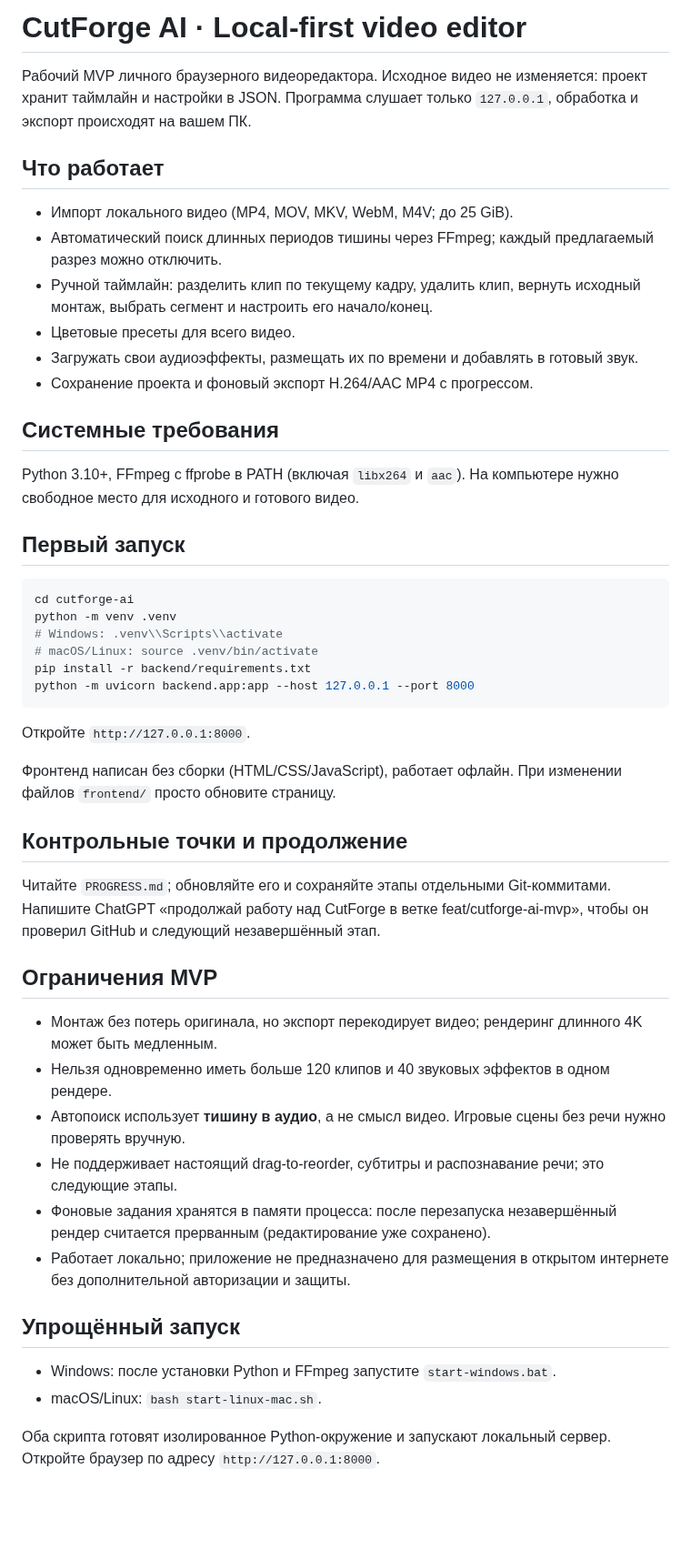
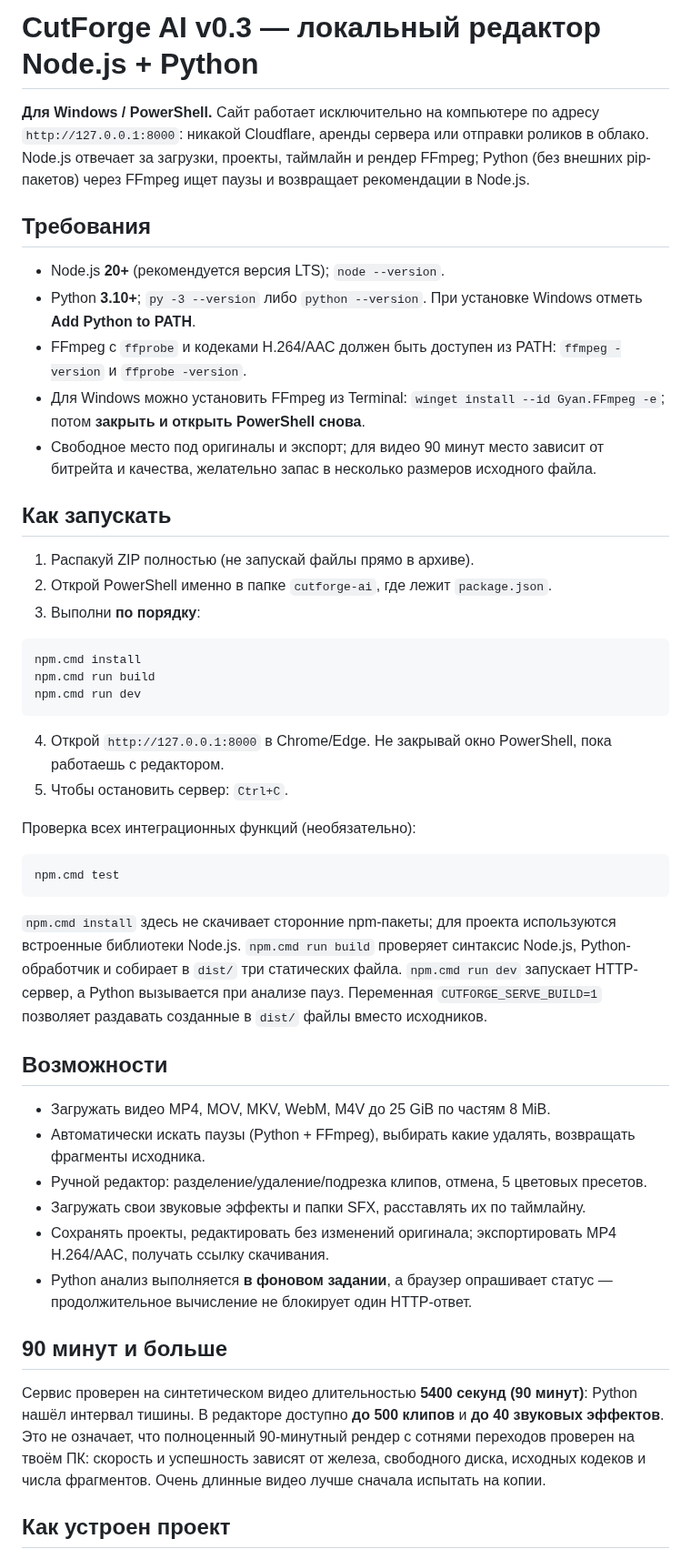
Before and after one commit to PlanBan/PlanBan, a Markdown page: cutforge-ai/README.md, the part around one of its changes. Shown at 91% size. Rendered like a GitHub page; blank space fills up the shorter version.

Commit message:
docs(cutforge v0.3): PowerShell npm workflow and recovery checkpoint

````diff
--- a/cutforge-ai/README.md
+++ b/cutforge-ai/README.md
@@ -1,52 +1,50 @@
-# CutForge AI · Local-first video editor
+# CutForge AI v0.3 — локальный редактор Node.js + Python
 
-Рабочий MVP личного браузерного видеоредактора. Исходное видео не изменяется: проект хранит таймлайн и настройки в JSON. Программа слушает только `127.0.0.1`, обработка и экспорт происходят на вашем ПК.
+**Для Windows / PowerShell.** Сайт работает исключительно на компьютере по адресу `http://127.0.0.1:8000`: никакой Cloudflare, аренды сервера или отправки роликов в облако. Node.js отвечает за загрузки, проекты, таймлайн и рендер FFmpeg; Python (без внешних pip-пакетов) через FFmpeg ищет паузы и возвращает рекомендации в Node.js.
 
-## Что работает
+## Требования
 
-- Импорт локального видео (MP4, MOV, MKV, WebM, M4V; до 25 GiB).
-- Автоматический поиск длинных периодов тишины через FFmpeg; каждый предлагаемый разрез можно отключить.
-- Ручной таймлайн: разделить клип по текущему кадру, удалить клип, вернуть исходный монтаж, выбрать сегмент и настроить его начало/конец.
-- Цветовые пресеты для всего видео.
-- Загружать свои аудиоэффекты, размещать их по времени и добавлять в готовый звук.
-- Сохранение проекта и фоновый экспорт H.264/AAC MP4 с прогрессом.
+- Node.js **20+** (рекомендуется версия LTS); `node --version`.
+- Python **3.10+**; `py -3 --version` либо `python --version`. При установке Windows отметь **Add Python to PATH**.
+- FFmpeg с `ffprobe` и кодеками H.264/AAC должен быть доступен из PATH: `ffmpeg -version` и `ffprobe -version`.
+- Для Windows можно установить FFmpeg из Terminal: `winget install --id Gyan.FFmpeg -e`; потом **закрыть и открыть PowerShell снова**.
+- Свободное место под оригиналы и экспорт; для видео 90 минут место зависит от битрейта и качества, желательно запас в несколько размеров исходного файла.
 
-## Системные требования
+## Как запускать
 
-Python 3.10+, FFmpeg с ffprobe в PATH (включая `libx264` и `aac`). На компьютере нужно свободное место для исходного и готового видео.
+1. Распакуй ZIP полностью (не запускай файлы прямо в архиве).
+2. Открой PowerShell именно в папке `cutforge-ai`, где лежит `package.json`.
+3. Выполни **по порядку**:
 
-## Первый запуск
-
-```bash
-cd cutforge-ai
-python -m venv .venv
-# Windows: .venv\\Scripts\\activate
-# macOS/Linux: source .venv/bin/activate
-pip install -r backend/requirements.txt
-python -m uvicorn backend.app:app --host 127.0.0.1 --port 8000
+```powershell
+npm.cmd install
+npm.cmd run build
+npm.cmd run dev
 ```
 
-Откройте `http://127.0.0.1:8000`.
+4. Открой `http://127.0.0.1:8000` в Chrome/Edge. Не закрывай окно PowerShell, пока работаешь с редактором.
+5. Чтобы остановить сервер: `Ctrl+C`.
 
-Фронтенд написан без сборки (HTML/CSS/JavaScript), работает офлайн. При изменении файлов `frontend/` просто обновите страницу.
+Проверка всех интеграционных функций (необязательно):
 
-## Контрольные точки и продолжение
+```powershell
+npm.cmd test
+```
 
-Читайте `PROGRESS.md`; обновляйте его и сохраняйте этапы отдельными Git-коммитами. Напишите ChatGPT «продолжай работу над CutForge в ветке feat/cutforge-ai-mvp», чтобы он проверил GitHub и следующий незавершённый этап.
+`npm.cmd install` здесь не скачивает сторонние npm-пакеты; для проекта используются встроенные библиотеки Node.js. `npm.cmd run build` проверяет синтаксис Node.js, Python-обработчик и собирает в `dist/` три статических файла. `npm.cmd run dev` запускает HTTP-сервер, а Python вызывается при анализе пауз. Переменная `CUTFORGE_SERVE_BUILD=1` позволяет раздавать созданные в `dist/` файлы вместо исходников.
 
-## Ограничения MVP
+## Возможности
 
-- Монтаж без потерь оригинала, но экспорт перекодирует видео; рендеринг длинного 4K может быть медленным.
-- Нельзя одновременно иметь больше 120 клипов и 40 звуковых эффектов в одном рендере.
-- Автопоиск использует **тишину в аудио**, а не смысл видео. Игровые сцены без речи нужно проверять вручную.
-- Не поддерживает настоящий drag-to-reorder, субтитры и распознавание речи; это следующие этапы.
-- Фоновые задания хранятся в памяти процесса: после перезапуска незавершённый рендер считается прерванным (редактирование уже сохранено).
-- Работает локально; приложение не предназначено для размещения в открытом интернете без дополнительной авторизации и защиты.
+- Загружать видео MP4, MOV, MKV, WebM, M4V до 25 GiB по частям 8 MiB.
+- Автоматически искать паузы (Python + FFmpeg), выбирать какие удалять, возвращать фрагменты исходника.
+- Ручной редактор: разделение/удаление/подрезка клипов, отмена, 5 цветовых пресетов.
+- Загружать свои звуковые эффекты и папки SFX, расставлять их по таймлайну.
+- Сохранять проекты, редактировать без изменений оригинала; экспортировать MP4 H.264/AAC, получать ссылку скачивания.
+- Python анализ выполняется **в фоновом задании**, а браузер опрашивает статус — продолжительное вычисление не блокирует один HTTP-ответ.
 
-## Упрощённый запуск
+## 90 минут и больше
 
-- Windows: после установки Python и FFmpeg запустите `start-windows.bat`.
-- macOS/Linux: `bash start-linux-mac.sh`.
+Сервис проверен на синтетическом видео длительностью **5400 секунд (90 минут)**: Python нашёл интервал тишины. В редакторе доступно **до 500 клипов** и **до 40 звуковых эффектов**. Это не означает, что полноценный 90-минутный рендер с сотнями переходов проверен на твоём ПК: скорость и успешность зависят от железа, свободного диска, исходных кодеков и числа фрагментов. Очень длинные видео лучше сначала испытать на копии.
 
-Оба скрипта готовят изолированное Python-окружение и запускают локальный сервер. Откройте браузер по адресу `http://127.0.0.1:8000`.
+## Как устроен проект
 
````
Also changed, not shown: other parts of cutforge-ai/README.md (+19 -13 lines).
